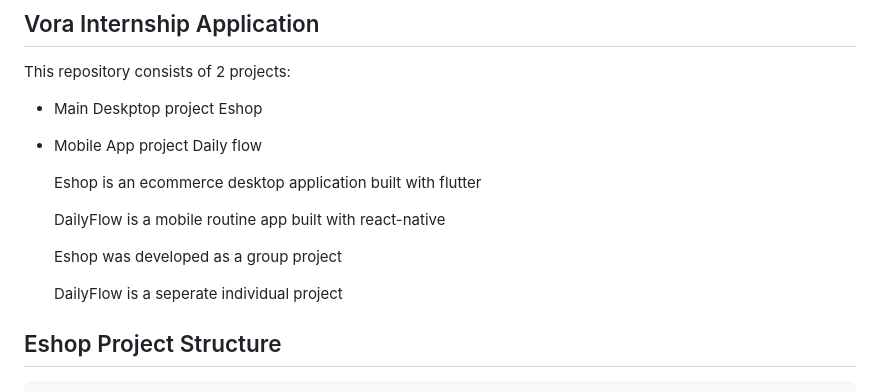
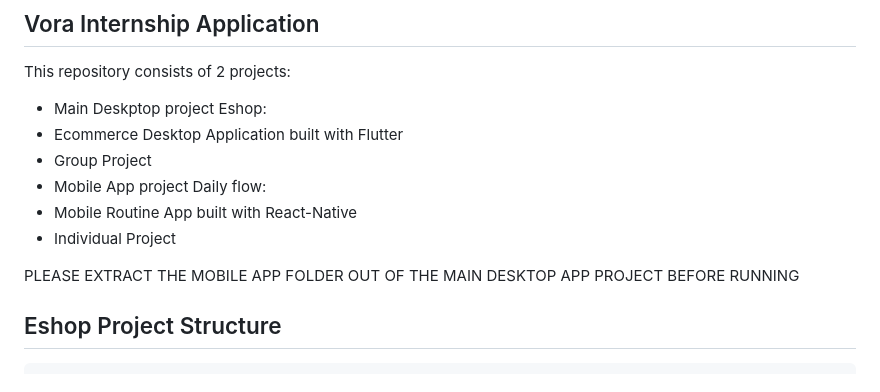
Before and after one commit to nida-udst/INFS4102_project, a Markdown page: README.md, the part around the change. Drawn GitHub-style.

```diff
--- a/README.md
+++ b/README.md
@@ -2,17 +2,14 @@
 
 ## Vora Internship Application
 This repository consists of 2 projects:
-- Main Deskptop project Eshop
-- Mobile App project Daily flow
+- Main Deskptop project Eshop:
+-   Ecommerce Desktop Application built with Flutter
+-   Group Project
+- Mobile App project Daily flow:
+-   Mobile Routine App built with React-Native
+-   Individual Project
 
-  Eshop is an ecommerce desktop application built with flutter
-
-  DailyFlow is a mobile routine app built with react-native
-
-
-  Eshop was developed as a group project
-
-  DailyFlow is a seperate individual project
+PLEASE EXTRACT THE MOBILE APP FOLDER OUT OF THE MAIN DESKTOP APP PROJECT BEFORE RUNNING
 
 
 ## Eshop Project Structure
```
